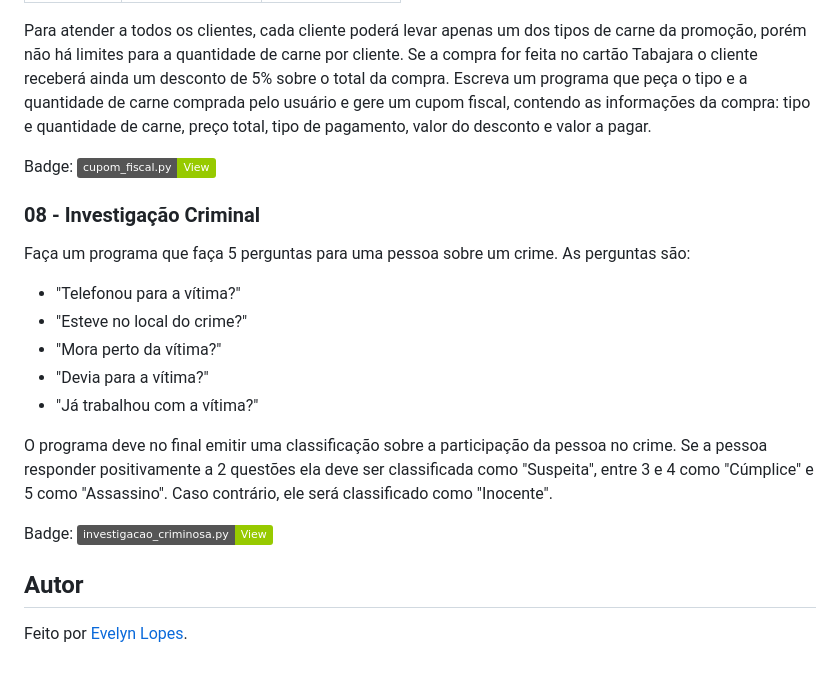
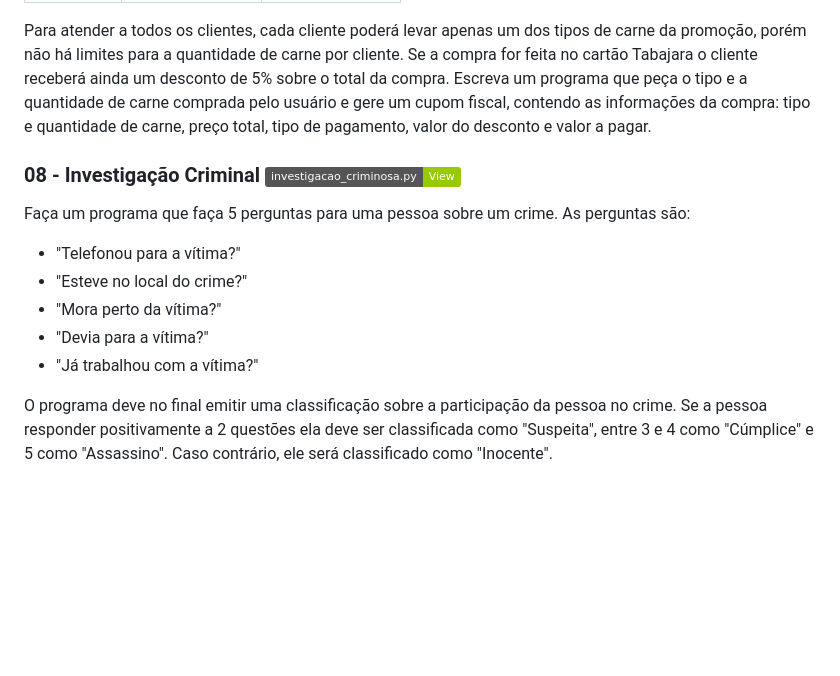
Before and after one commit to EvelynLopesSS/Exercicios_Programacao, a Markdown page: README.md, the part around one of its changes. Rendered like a GitHub page; badges without logos; blank space fills up the shorter version.

```diff
--- a/README.md
+++ b/README.md
@@ -104,9 +103,9 @@ O Hipermercado Tabajara está com uma promoção de carnes que é imperdível. C
 
 Para atender a todos os clientes, cada cliente poderá levar apenas um dos tipos de carne da promoção, porém não há limites para a quantidade de carne por cliente. Se a compra for feita no cartão Tabajara o cliente receberá ainda um desconto de 5% sobre o total da compra. Escreva um programa que peça o tipo e a quantidade de carne comprada pelo usuário e gere um cupom fiscal, contendo as informações da compra: tipo e quantidade de carne, preço total, tipo de pagamento, valor do desconto e valor a pagar.
 
-Badge: [![cupom_fiscal.py](https://img.shields.io/badge/cupom__fiscal.py-View-green)](cupom_fiscal.py)
 
-### 08 - Investigação Criminal
+### 08 - Investigação Criminal [![investigacao_criminosa.py](https://img.shields.io/badge/investigacao__criminosa.py-View-green)](investigacao_criminosa.py)
+
 
 Faça um programa que faça 5 perguntas para uma pessoa sobre um crime. As perguntas são:
 - "Telefonou para a vítima?"
@@ -116,9 +115,3 @@ Faça um programa que faça 5 perguntas para uma pessoa sobre um crime. As pergu
 - "Já trabalhou com a vítima?"
 
 O programa deve no final emitir uma classificação sobre a participação da pessoa no crime. Se a pessoa responder positivamente a 2 questões ela deve ser classificada como "Suspeita", entre 3 e 4 como "Cúmplice" e 5 como "Assassino". Caso contrário, ele será classificado como "Inocente".
-
-Badge: [![investigacao_criminosa.py](https://img.shields.io/badge/investigacao__criminosa.py-View-green)](investigacao_criminosa.py)
-
-## Autor
-
-Feito por [Evelyn Lopes](https://github.com/EvelynLopesSS).
```
Also changed, not shown: other parts of README.md (+12 -13 lines).
